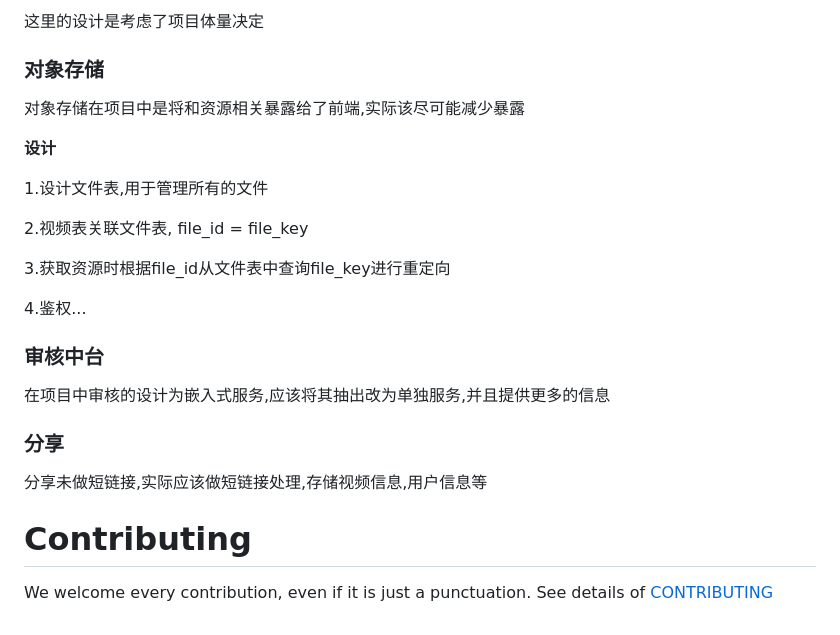
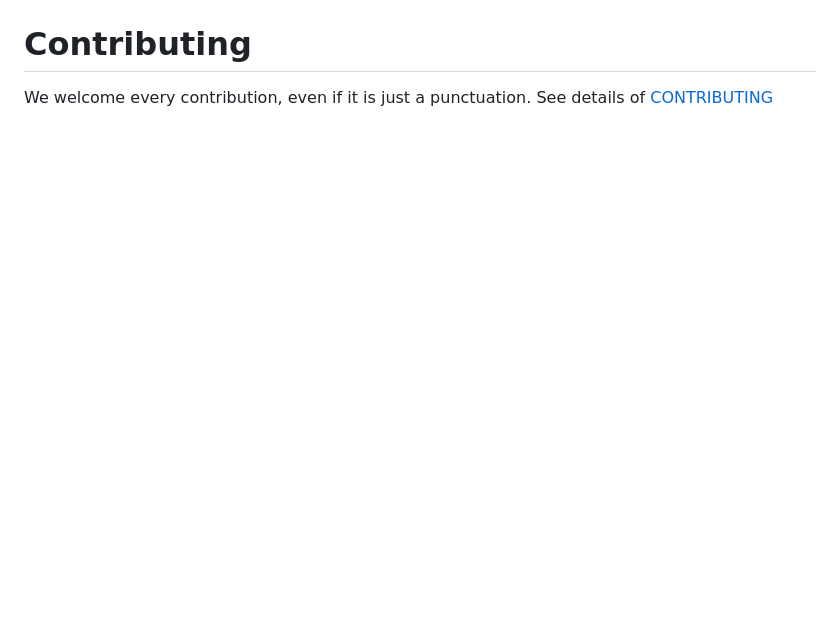
Before and after one commit to zal265450/Joy-Vision, a Markdown page: README.md, the part around the change printed below. GitHub-like rendering; blank space fills up the shorter version.

```diff
--- a/README.md
+++ b/README.md
@@ -499,29 +434,3 @@ VideoPublishAuditServiceImpl: 发布视频审核设计
-这里的设计是考虑了项目体量决定
-
-### 对象存储
-
-对象存储在项目中是将和资源相关暴露给了前端,实际该尽可能减少暴露
-
- **设计**
-
-1.设计文件表,用于管理所有的文件
-
-2.视频表关联文件表, file_id = file_key
-
-3.获取资源时根据file_id从文件表中查询file_key进行重定向
-
-4.鉴权...
-
-### 审核中台
-
-在项目中审核的设计为嵌入式服务,应该将其抽出改为单独服务,并且提供更多的信息
-
-
-### 分享
-
-分享未做短链接,实际应该做短链接处理,存储视频信息,用户信息等
-
-
 # Contributing
 
 We welcome every contribution, even if it is just a punctuation. See details of [CONTRIBUTING](https://gitee.com/XhyQAQ/lucky-journey/blob/master/CONTRIBUTING.md)
```
Also changed, not shown: other parts of README.md (+0 -65 lines).
